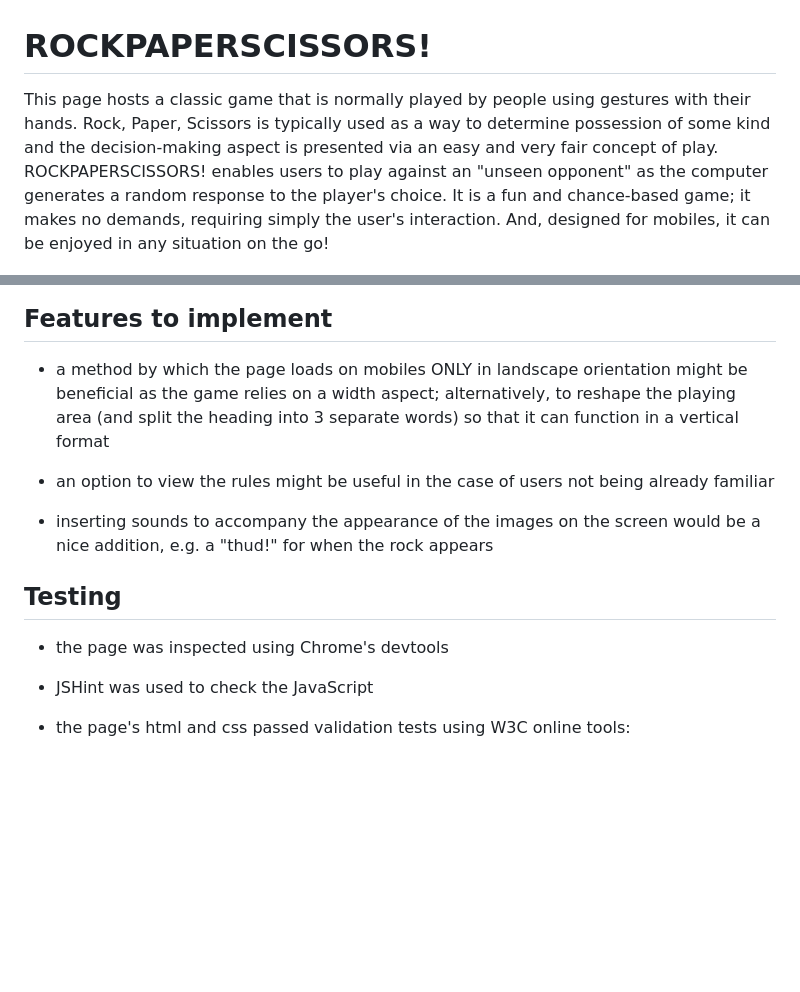
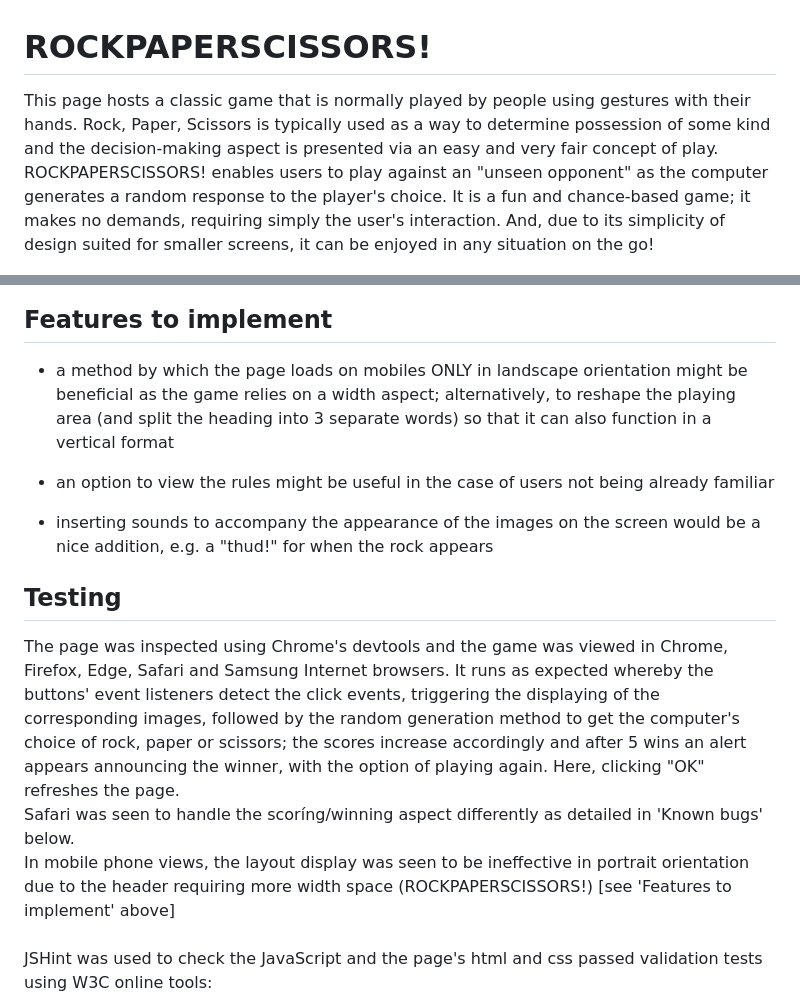
Before and after one commit to jillusc/RockPaperScissors, a Markdown page: README.md, 2 parts joined by grey strips. Drawn GitHub-style; blank space fills up the shorter version.

Commit message:
Updated completed README.md
Modified the previous version to be more in line with the Love Running README example/template

```diff
--- a/README.md
+++ b/README.md
@@ -1,6 +1,6 @@
 # ROCKPAPERSCISSORS!
 
-This page hosts a classic game that is normally played by people using gestures with their hands. Rock, Paper, Scissors is typically used as a way to determine possession of some kind and the decision-making aspect is presented via an easy and very fair concept of play. ROCKPAPERSCISSORS! enables users to play against an "unseen opponent" as the computer generates a random response to the player's choice. It is a fun and chance-based game; it makes no demands, requiring simply the user's interaction. And, designed for mobiles, it can be enjoyed in any situation on the go!
+This page hosts a classic game that is normally played by people using gestures with their hands. Rock, Paper, Scissors is typically used as a way to determine possession of some kind and the decision-making aspect is presented via an easy and very fair concept of play. ROCKPAPERSCISSORS! enables users to play against an "unseen opponent" as the computer generates a random response to the player's choice. It is a fun and chance-based game; it makes no demands, requiring simply the user's interaction. And, due to its simplicity of design suited for smaller screens, it can be enjoyed in any situation on the go!
 
 <img src="https://github.com/jillusc/RockPaperScissors/blob/main/assets/images/readme%20images/main%20page%20screenshot 576px.png">
 
@@ -55,7 +55,7 @@ It operates on a "first-to-score-5" basis: when either opponent's score reaches
 
 ## Features to implement
 
-* a method by which the page loads on mobiles ONLY in landscape orientation might be beneficial as the game relies on a width aspect; alternatively, to reshape the playing area (and split the heading into 3 separate words) so that it can function in a vertical format
+* a method by which the page loads on mobiles ONLY in landscape orientation might be beneficial as the game relies on a width aspect; alternatively, to reshape the playing area (and split the heading into 3 separate words) so that it can also function in a vertical format
 
 * an option to view the rules might be useful in the case of users not being already familiar
 
@@ -64,9 +64,8 @@ It operates on a "first-to-score-5" basis: when either opponent's score reaches
 
 ## Testing
 
-* the page was inspected using Chrome's devtools
-
-* JSHint was used to check the JavaScript
-
-* the page's html and css passed validation tests using W3C online tools:
+The page was inspected using Chrome's devtools and the game was viewed in Chrome, Firefox, Edge, Safari and Samsung Internet browsers. It runs as expected whereby the buttons' event listeners detect the click events, triggering the displaying of the corresponding images, followed by the random generation method to get the computer's choice of rock, paper or scissors; the scores increase accordingly and after 5 wins an alert appears announcing the winner, with the option of playing again. Here, clicking "OK" refreshes the page.<BR>
+Safari was seen to handle the scoríng/winning aspect differently as detailed in 'Known bugs' below.<BR>
+In mobile phone views, the layout display was seen to be ineffective in portrait orientation due to the header requiring more width space (ROCKPAPERSCISSORS!) [see 'Features to implement' above]<BR><BR>
+JSHint was used to check the JavaScript and the page's html and css passed validation tests using W3C online tools:
 <img src="https://github.com/jillusc/RockPaperScissors/blob/main/assets/images/readme%20images/html%20validator%20pass.png">
```
Also changed, not shown: other parts of README.md (+7 -11 lines).
